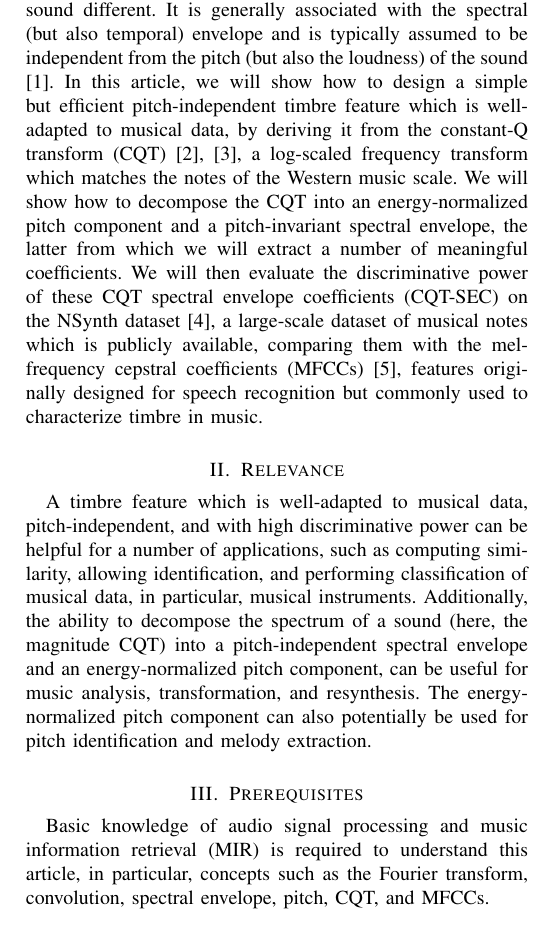
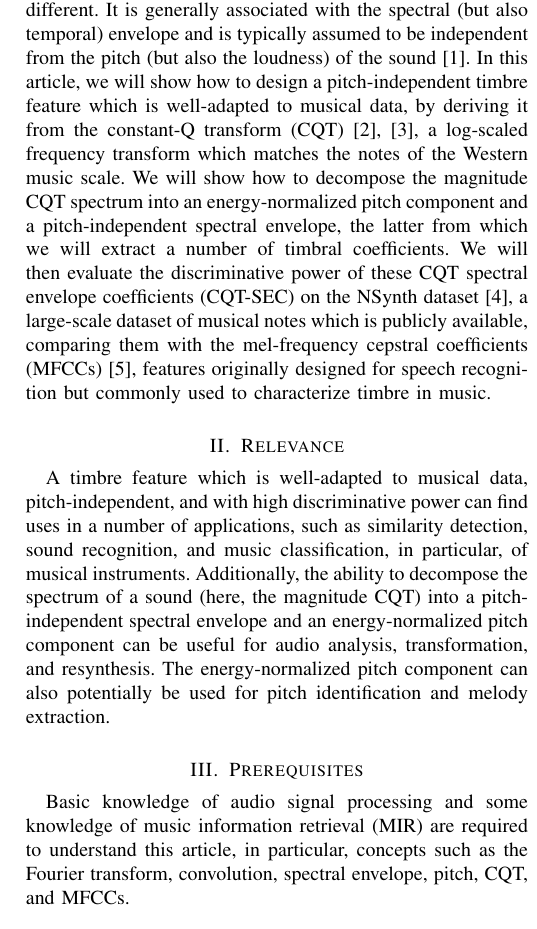
Before and after one commit to zafarrafii/CQHC-Python, a LaTeX paper (IEEE SP Magazine/05-2021 - Draft/article.tex): part of one column of the page, cut so that both start at the same text. Compiled offline with pdfLaTeX.

Commit message:
Revisions.

```diff
--- a/IEEE SP Magazine/05-2021 - Draft/article.tex
+++ b/IEEE SP Magazine/05-2021 - Draft/article.tex
@@ -10,17 +10,17 @@
 
 \section{Scope}
 
-\IEEEPARstart{T}{imbre} is the attribute of sound which makes, for example, two musical instruments playing the same note sound different. It is generally associated with the spectral (but also temporal) envelope and is typically assumed to be independent from the pitch (but also the loudness) of the sound \cite{moore2004}. In this article, we will show how to design a simple but efficient pitch-independent timbre feature which is well-adapted to musical data, by deriving it from the constant-Q transform (CQT) \cite{brown1991}, \cite{brown1992}, a log-scaled frequency transform which matches the notes of the Western music scale. We will show how to decompose the CQT into an energy-normalized pitch component and a pitch-invariant spectral envelope, the latter from which we will extract a number of meaningful coefficients. We will then evaluate the discriminative power of these CQT spectral envelope coefficients (CQT-SEC) on the NSynth dataset \cite{engel2017}, a large-scale dataset of musical notes which is publicly available, comparing them with the mel-frequency cepstral coefficients (MFCCs) \cite{davis1980}, features originally designed for speech recognition but commonly used to characterize timbre in music.
+\IEEEPARstart{T}{imbre} is the attribute of sound which makes, for example, two musical instruments playing the same note sound different. It is generally associated with the spectral (but also temporal) envelope and is typically assumed to be independent from the pitch (but also the loudness) of the sound \cite{moore2004}. In this article, we will show how to design a pitch-independent timbre feature which is well-adapted to musical data, by deriving it from the constant-Q transform (CQT) \cite{brown1991}, \cite{brown1992}, a log-scaled frequency transform which matches the notes of the Western music scale. We will show how to decompose the magnitude CQT spectrum into an energy-normalized pitch component and a pitch-independent spectral envelope, the latter from which we will extract a number of timbral coefficients. We will then evaluate the discriminative power of these CQT spectral envelope coefficients (CQT-SEC) on the NSynth dataset \cite{engel2017}, a large-scale dataset of musical notes which is publicly available, comparing them with the mel-frequency cepstral coefficients (MFCCs) \cite{davis1980}, features originally designed for speech recognition but commonly used to characterize timbre in music.
 
 
 \section{Relevance}
 
-A timbre feature which is well-adapted to musical data, pitch-independent, and with high discriminative power can be helpful for a number of applications, such as computing similarity, allowing identification, and performing classification of musical data, in particular, musical instruments. Additionally, the ability to decompose the spectrum of a sound (here, the magnitude CQT) into a pitch-independent spectral envelope and an energy-normalized pitch component, can be useful for music analysis, transformation, and resynthesis. The energy-normalized pitch component can also potentially be used for pitch identification and melody extraction.
+A timbre feature which is well-adapted to musical data, pitch-independent, and with high discriminative power can find uses in a number of applications, such as similarity detection, sound recognition, and music classification, in particular, of musical instruments. Additionally, the ability to decompose the spectrum of a sound (here, the magnitude CQT) into a pitch-independent spectral envelope and an energy-normalized pitch component can be useful for audio analysis, transformation, and resynthesis. The energy-normalized pitch component can also potentially be used for pitch identification and melody extraction.
 
 
 \section{Prerequisites}
 
-Basic knowledge of audio signal processing and music information retrieval (MIR) is required to understand this article, in particular, concepts such as the Fourier transform, convolution, spectral envelope, pitch, CQT, and MFCCs.
+Basic knowledge of audio signal processing and some knowledge of music information retrieval (MIR) are required to understand this article, in particular, concepts such as the Fourier transform, convolution, spectral envelope, pitch, CQT, and MFCCs.
 
 
 \section{Problem Statement}
```
Also changed, not shown: IEEE SP Magazine/05-2021 - Draft/article.pdf, 2 other files.
